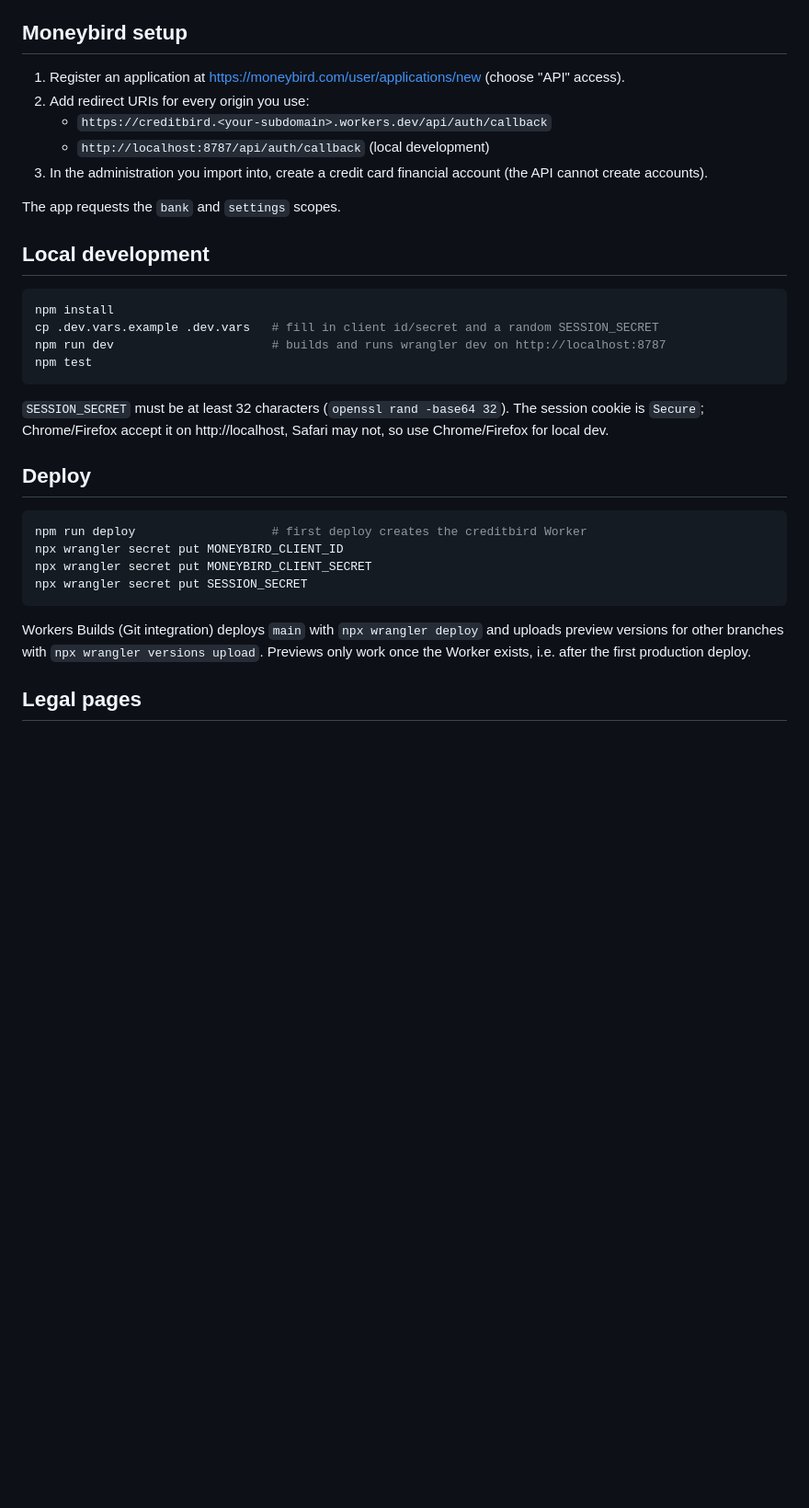
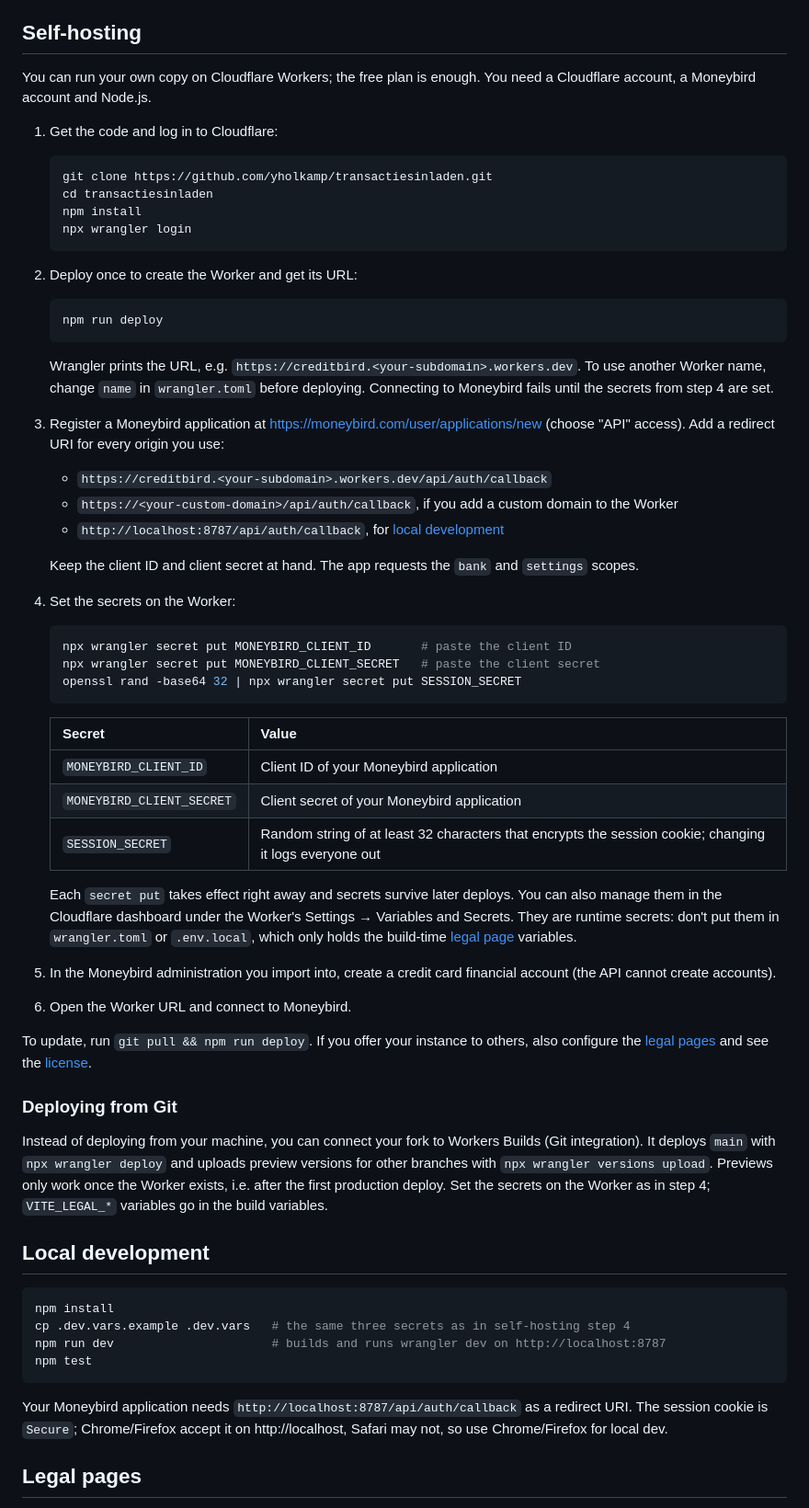
Before and after one commit to yholkamp/transactiesinladen, a Markdown page: README.md, the part around the change. Shown at 92% size. GitHub-like rendering; blank space fills up the shorter version.

Commit message:
Add step-by-step self-hosting instructions to the README

````diff
--- a/README.md
+++ b/README.md
@@ -14,40 +14,85 @@ transactions from a CSV file as a financial statement.
   `src/pages/`, shown only when operator details are configured (see [Legal pages](#legal-pages)).
   Update `LAST_UPDATED` in `src/pages/LegalPage.tsx` when changing either text.
 
-## Moneybird setup
+## Self-hosting
 
-1. Register an application at https://moneybird.com/user/applications/new (choose "API" access).
-2. Add redirect URIs for every origin you use:
+You can run your own copy on Cloudflare Workers; the free plan is enough. You need a Cloudflare
+account, a Moneybird account and Node.js.
+
+1. Get the code and log in to Cloudflare:
+
+   ```bash
+   git clone https://github.com/yholkamp/transactiesinladen.git
+   cd transactiesinladen
+   npm install
+   npx wrangler login
+   ```
+
+2. Deploy once to create the Worker and get its URL:
+
+   ```bash
+   npm run deploy
+   ```
+
+   Wrangler prints the URL, e.g. `https://creditbird.<your-subdomain>.workers.dev`. To use another
+   Worker name, change `name` in `wrangler.toml` before deploying. Connecting to Moneybird fails until
+   the secrets from step 4 are set.
+
+3. Register a Moneybird application at https://moneybird.com/user/applications/new (choose "API"
+   access). Add a redirect URI for every origin you use:
    - `https://creditbird.<your-subdomain>.workers.dev/api/auth/callback`
-   - `http://localhost:8787/api/auth/callback` (local development)
-3. In the administration you import into, create a credit card financial account
-   (the API cannot create accounts).
+   - `https://<your-custom-domain>/api/auth/callback`, if you add a custom domain to the Worker
+   - `http://localhost:8787/api/auth/callback`, for [local development](#local-development)
 
-The app requests the `bank` and `settings` scopes.
+   Keep the client ID and client secret at hand. The app requests the `bank` and `settings` scopes.
+
+4. Set the secrets on the Worker:
+
+   ```bash
+   npx wrangler secret put MONEYBIRD_CLIENT_ID       # paste the client ID
+   npx wrangler secret put MONEYBIRD_CLIENT_SECRET   # paste the client secret
+   openssl rand -base64 32 | npx wrangler secret put SESSION_SECRET
+   ```
+
+   | Secret                    | Value                                                                                |
+   | ------------------------- | ------------------------------------------------------------------------------------ |
+   | `MONEYBIRD_CLIENT_ID`     | Client ID of your Moneybird application                                              |
+   | `MONEYBIRD_CLIENT_SECRET` | Client secret of your Moneybird application                                          |
+   | `SESSION_SECRET`          | Random string of at least 32 characters that encrypts the session cookie; changing it logs everyone out |
+
+   Each `secret put` takes effect right away and secrets survive later deploys. You can also manage
+   them in the Cloudflare dashboard under the Worker's Settings → Variables and Secrets. They are
+   runtime secrets: don't put them in `wrangler.toml` or `.env.local`, which only holds the build-time
+   [legal page](#legal-pages) variables.
+
+5. In the Moneybird administration you import into, create a credit card financial account (the API
+   cannot create accounts).
+
+6. Open the Worker URL and connect to Moneybird.
+
+To update, run `git pull && npm run deploy`. If you offer your instance to others, also configure the
+[legal pages](#legal-pages) and see the [license](#license).
+
+### Deploying from Git
+
+Instead of deploying from your machine, you can connect your fork to Workers Builds (Git
+integration). It deploys `main` with `npx wrangler deploy` and uploads preview versions for other
+branches with `npx wrangler versions upload`. Previews only work once the Worker exists, i.e. after
+the first production deploy. Set the secrets on the Worker as in step 4; `VITE_LEGAL_*` variables go
+in the build variables.
 
 ## Local development
 
 ```bash
 npm install
-cp .dev.vars.example .dev.vars   # fill in client id/secret and a random SESSION_SECRET
+cp .dev.vars.example .dev.vars   # the same three secrets as in self-hosting step 4
 npm run dev                      # builds and runs wrangler dev on http://localhost:8787
 npm test
 ```
 
-`SESSION_SECRET` must be at least 32 characters (`openssl rand -base64 32`). The session cookie is `Secure`; Chrome/Firefox accept it on http://localhost, Safari may not, so use Chrome/Firefox for local dev.
-
-## Deploy
-
-```bash
-npm run deploy                   # first deploy creates the creditbird Worker
-npx wrangler secret put MONEYBIRD_CLIENT_ID
-npx wrangler secret put MONEYBIRD_CLIENT_SECRET
-npx wrangler secret put SESSION_SECRET
-```
-
-Workers Builds (Git integration) deploys `main` with `npx wrangler deploy` and uploads preview
-versions for other branches with `npx wrangler versions upload`. Previews only work once the Worker
-exists, i.e. after the first production deploy.
+Your Moneybird application needs `http://localhost:8787/api/auth/callback` as a redirect URI. The
+session cookie is `Secure`; Chrome/Firefox accept it on http://localhost, Safari may not, so use
+Chrome/Firefox for local dev.
 
 ## Legal pages
 
````
